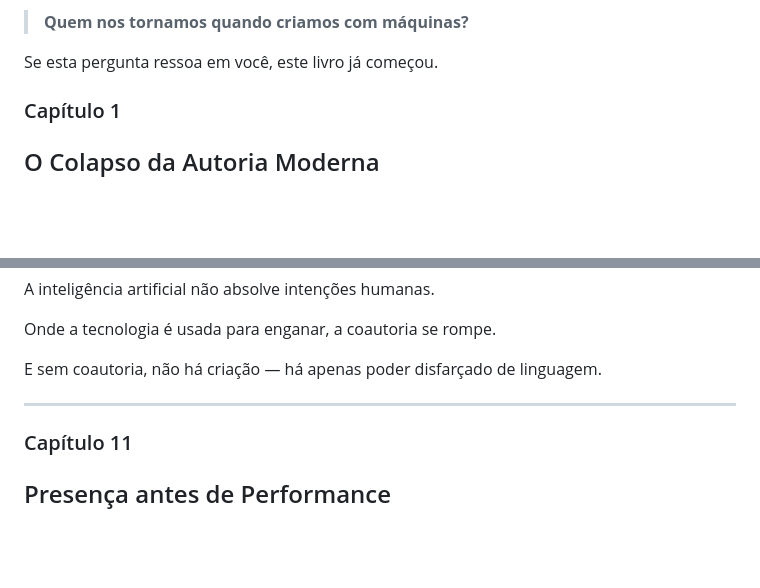
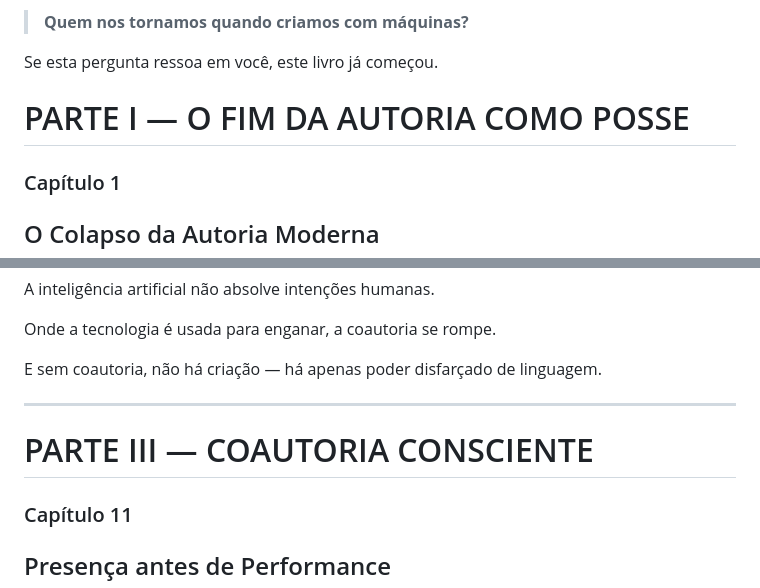
Before and after one commit to lichtara/ethics-of-coauthorship, a Markdown page: livro/master.md, 2 parts joined by grey strips. Drawn GitHub-style; blank space fills up the shorter version.

Commit message:
Update master.md
Signed-off-by: Débora Lutz <admin@deboralutz.com>

```diff
--- a/livro/master.md
+++ b/livro/master.md
@@ -49,6 +47,7 @@ Mas:
 
 Se esta pergunta ressoa em você, este livro já começou.
 
+# PARTE I — O FIM DA AUTORIA COMO POSSE
 
 ### Capítulo 1
 
@@ -623,6 +623,8 @@ há apenas poder disfarçado de linguagem.
 
 ---
 
+# PARTE III — COAUTORIA CONSCIENTE
+
 ### Capítulo 11
 
 ## Presença antes de Performance
```
Also changed, not shown: other parts of livro/master.md (+1 -2 lines).
